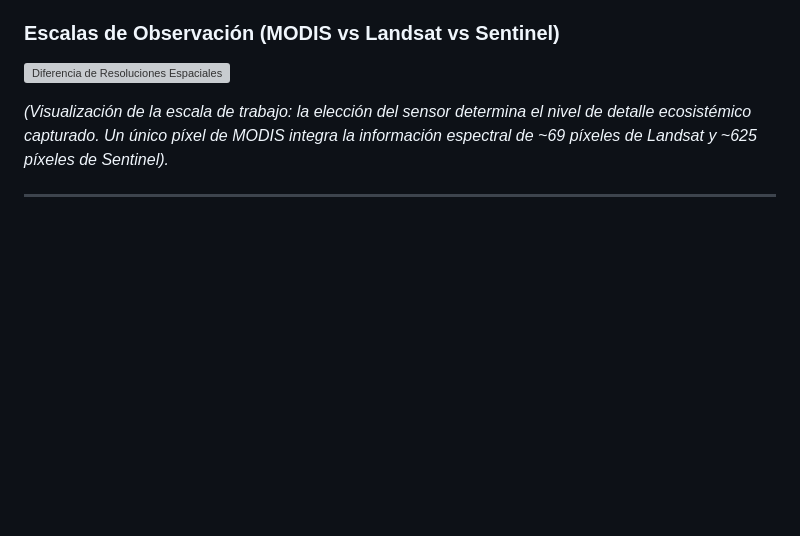
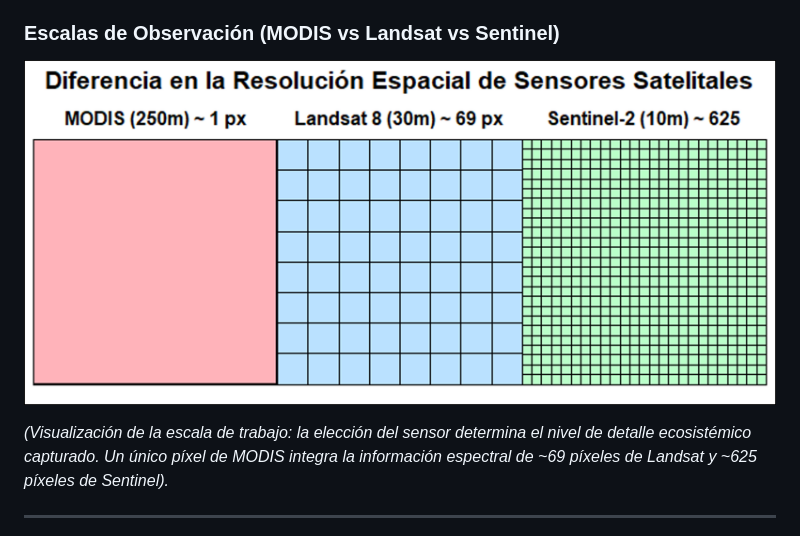
Before and after one commit to acoddou/residencia_aguas_de_ramon, a Markdown page: README.md, the part around the change. GitHub-like rendering; blank space fills up the shorter version; grey boxes are pictures that could not be loaded.

Commit message:
Update image format in README for resolution comparison

```diff
--- a/README.md
+++ b/README.md
@@ -26,7 +26,7 @@ Este repositorio se enfoca en evaluar la respuesta fenológica de la vegetación
 
 ### Escalas de Observación (MODIS vs Landsat vs Sentinel)
 
-![Diferencia de Resoluciones Espaciales](resolucion_diferencia.jpg)
+![Diferencia de Resoluciones Espaciales](resolucion_diferencia.png)
 
 *(Visualización de la escala de trabajo: la elección del sensor determina el nivel de detalle ecosistémico capturado. Un único píxel de MODIS integra la información espectral de ~69 píxeles de Landsat y ~625 píxeles de Sentinel).*
 
```
